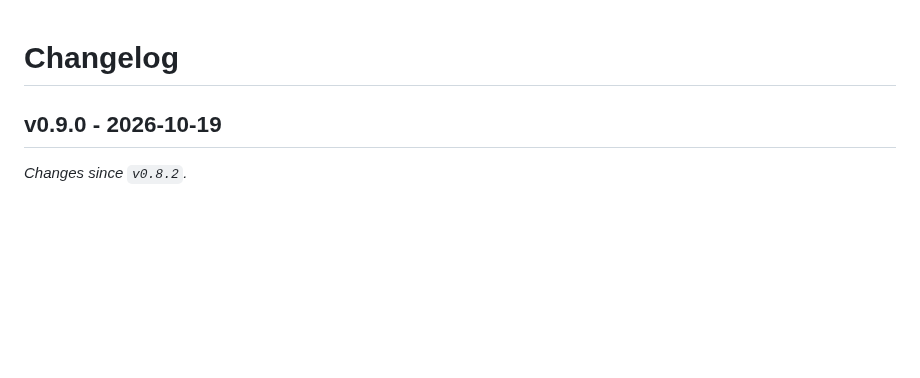
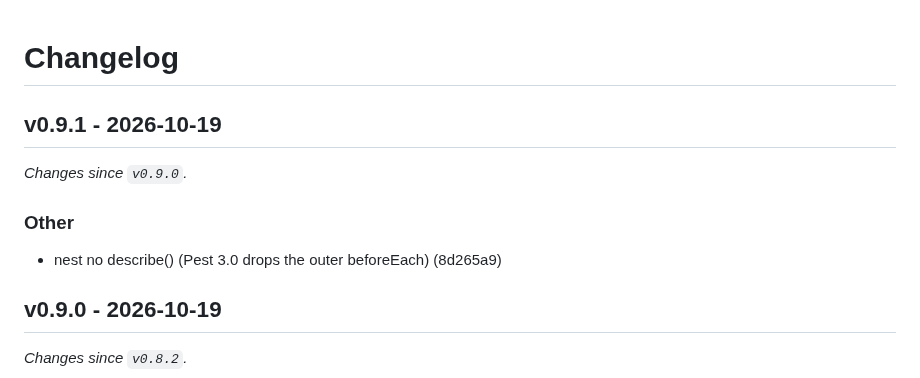
Before and after one commit to strontiumcorp/laravel-mfa, a Markdown page: CHANGELOG.md, the part around the change. GitHub-like rendering; blank space fills up the shorter version.

Commit message:
chore: release v0.9.1

```diff
--- a/CHANGELOG.md
+++ b/CHANGELOG.md
@@ -1,4 +1,12 @@
 # Changelog
+
+## v0.9.1 - 2026-10-19
+
+_Changes since `v0.9.0`._
+
+### Other
+
+- nest no describe() (Pest 3.0 drops the outer beforeEach) (8d265a9)
 
 ## v0.9.0 - 2026-10-19
 
```
